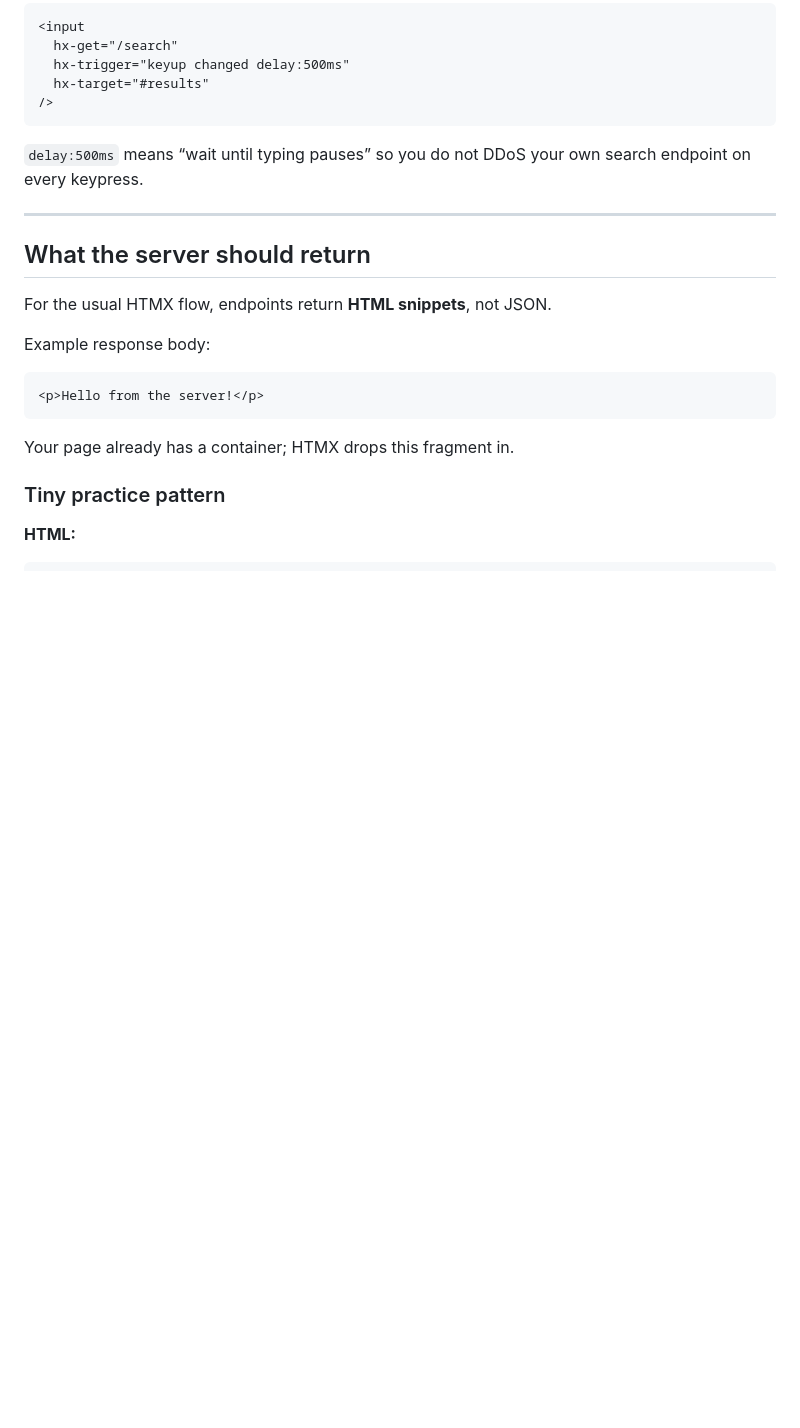
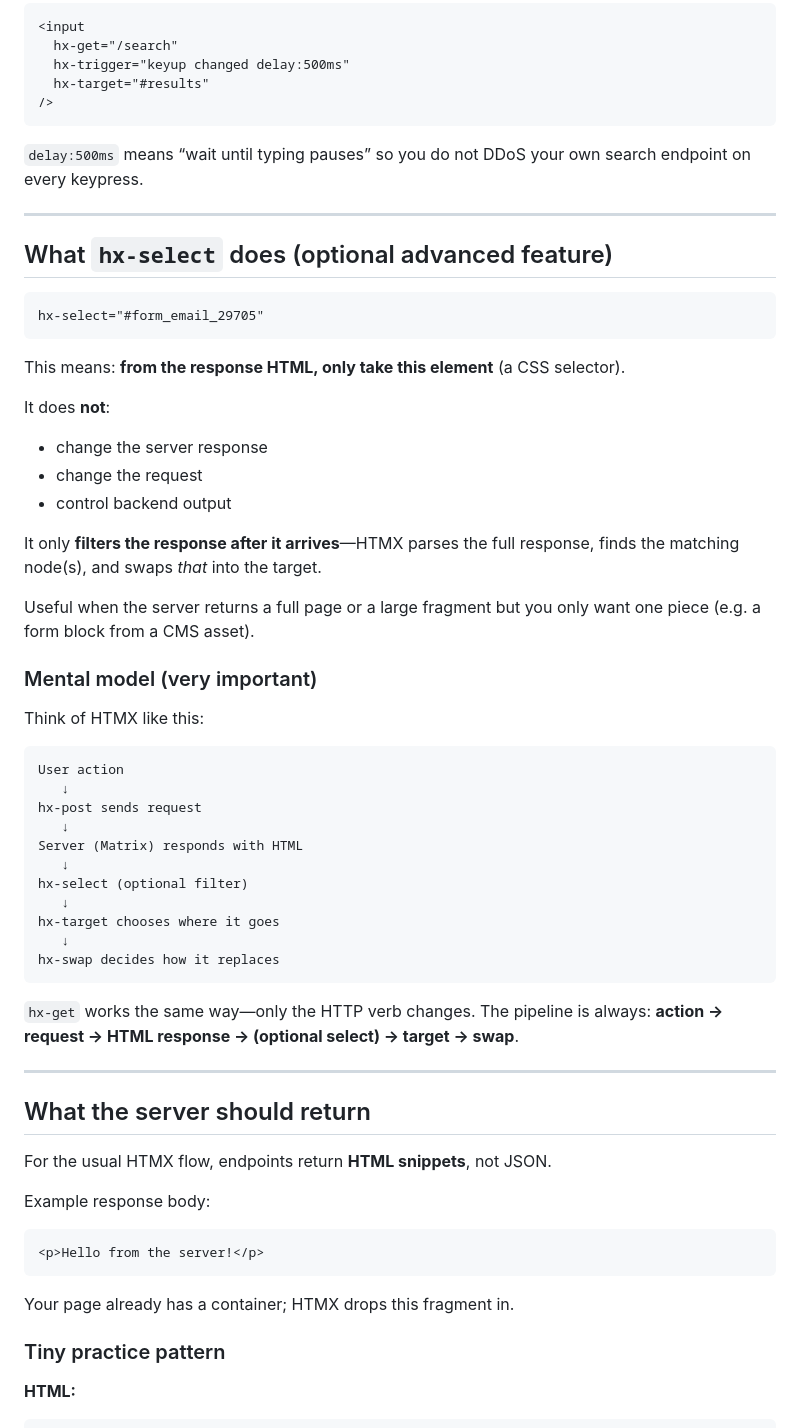
Before and after one commit to s1rHeadly/htmx, a Markdown page: notes/notes.md, the part around the change. Rendered like a GitHub page; blank space fills up the shorter version.

Commit message:
update notes with mental modal for htmx

````diff
--- a/notes/notes.md
+++ b/notes/notes.md
@@ -115,6 +115,46 @@ These define **which HTTP method** and **which URL** to call.
 ```
 
 `delay:500ms` means “wait until typing pauses” so you do not DDoS your own search endpoint on every keypress.
+
+---
+
+## What `hx-select` does (optional advanced feature)
+
+```html
+hx-select="#form_email_29705"
+```
+
+This means: **from the response HTML, only take this element** (a CSS selector).
+
+It does **not**:
+
+- change the server response
+- change the request
+- control backend output
+
+It only **filters the response after it arrives**—HTMX parses the full response, finds the matching node(s), and swaps *that* into the target.
+
+Useful when the server returns a full page or a large fragment but you only want one piece (e.g. a form block from a CMS asset).
+
+### Mental model (very important)
+
+Think of HTMX like this:
+
+```
+User action
+   ↓
+hx-post sends request
+   ↓
+Server (Matrix) responds with HTML
+   ↓
+hx-select (optional filter)
+   ↓
+hx-target chooses where it goes
+   ↓
+hx-swap decides how it replaces
+```
+
+`hx-get` works the same way—only the HTTP verb changes. The pipeline is always: **action → request → HTML response → (optional select) → target → swap**.
 
 ---
 
````
